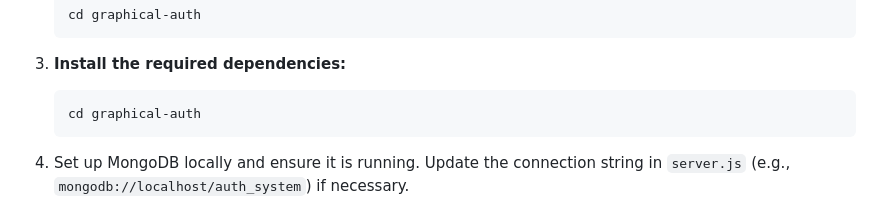
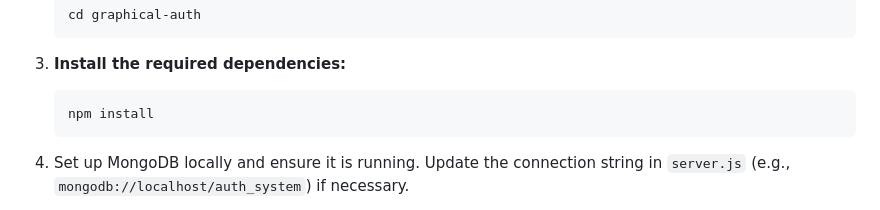
Before and after one commit to ekalavya-cmd/graphical-auth-system, a Markdown page: README.md, the part around the change. Rendered like a GitHub page.

````diff
--- a/README.md
+++ b/README.md
@@ -30,7 +30,7 @@ The Graphical Authentication System (GAS) is an innovative web-based application
 5. **Install the required dependencies:**
 
    ```bash
-   cd graphical-auth
+   npm install
    ```
 7. Set up MongoDB locally and ensure it is running. Update the connection string in `server.js` (e.g., `mongodb://localhost/auth_system`) if necessary.
 9. **Start the server:**
````
